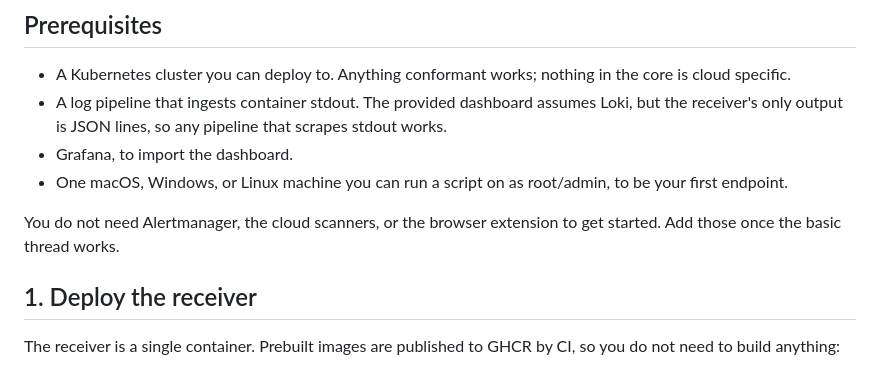
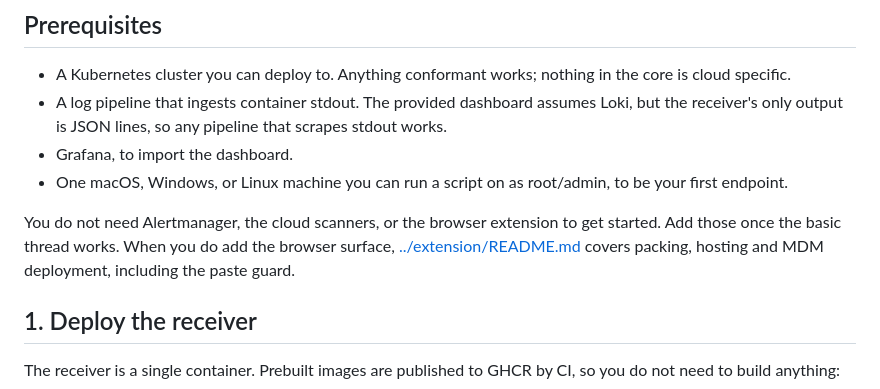
Before and after one commit to AmanSK5/shadow-ai-guard, a Markdown page: docs/getting-started.md, the part around the change. Rendered like a GitHub page.

```diff
--- a/docs/getting-started.md
+++ b/docs/getting-started.md
@@ -31,7 +31,9 @@ Get one source working first.
   root/admin, to be your first endpoint.
 
 You do not need Alertmanager, the cloud scanners, or the browser extension
-to get started. Add those once the basic thread works.
+to get started. Add those once the basic thread works. When you do add the
+browser surface, [../extension/README.md](../extension/README.md) covers
+packing, hosting and MDM deployment, including the paste guard.
 
 ## 1. Deploy the receiver
 
```
Also changed, not shown: docs/architecture.md (+7 -0 lines), docs/deployment-privacy.md (+23 -2 lines).
